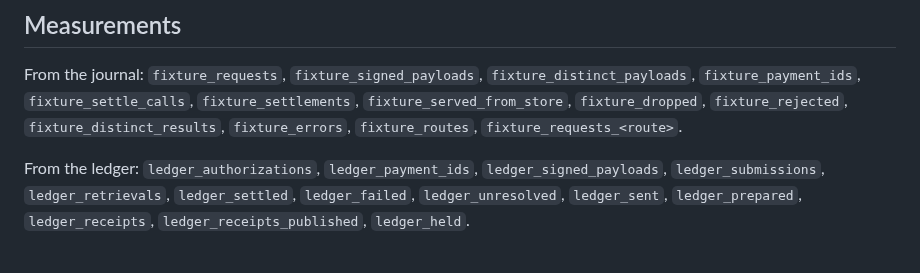
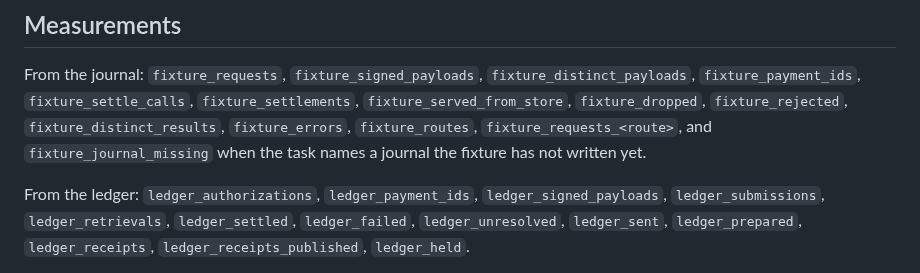
Before and after one commit to mandate-run/mandate, a Markdown page: harness/README.md, the part around the change. Drawn GitHub-style.

Commit message:
docs: harness lists every measurement
- fixture_journal_missing was undocumented

```diff
--- a/harness/README.md
+++ b/harness/README.md
@@ -90,7 +90,8 @@ From the journal: `fixture_requests`, `fixture_signed_payloads`,
 `fixture_distinct_payloads`, `fixture_payment_ids`, `fixture_settle_calls`,
 `fixture_settlements`, `fixture_served_from_store`, `fixture_dropped`,
 `fixture_rejected`, `fixture_distinct_results`, `fixture_errors`,
-`fixture_routes`, `fixture_requests_<route>`.
+`fixture_routes`, `fixture_requests_<route>`, and `fixture_journal_missing`
+when the task names a journal the fixture has not written yet.
 
 From the ledger: `ledger_authorizations`, `ledger_payment_ids`,
 `ledger_signed_payloads`, `ledger_submissions`, `ledger_retrievals`,
```
